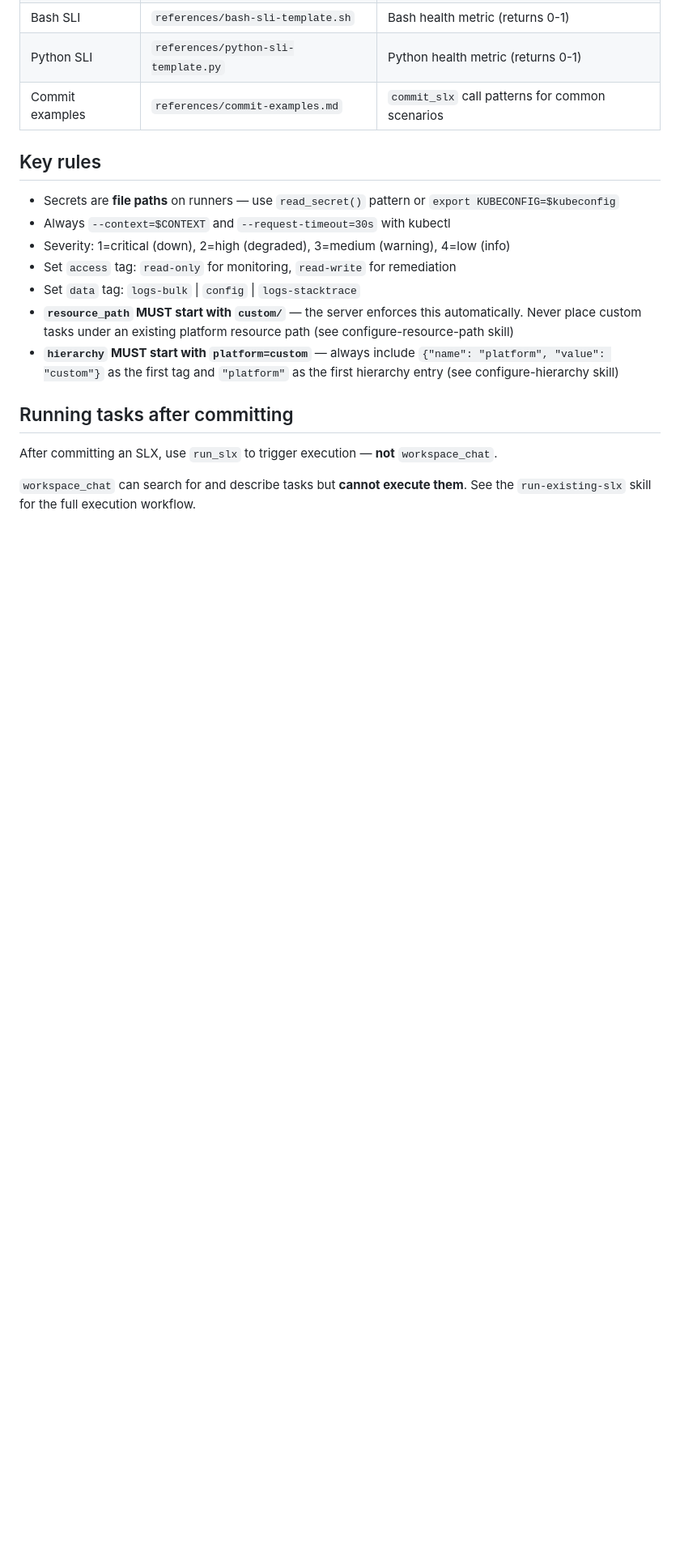
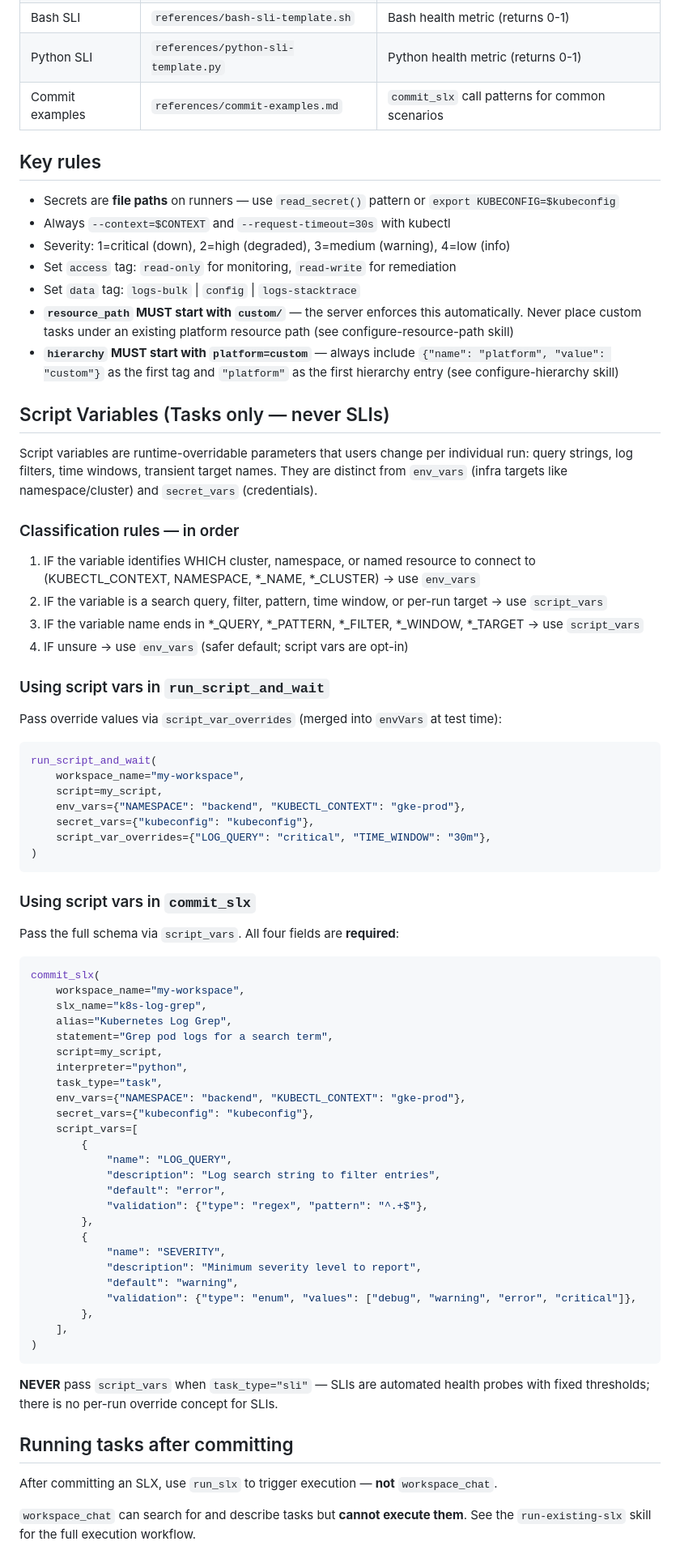
Before and after one commit to runwhen-contrib/runwhen-platform-mcp, a Markdown page: skills/build-runwhen-task/SKILL.md, the part around the change. Shown at 81% size. Rendered like a GitHub page; blank space fills up the shorter version.

Commit message:
docs(skill): document script_vars in build-runwhen-task skill
Co-Authored-By: Claude Sonnet 4.6 <noreply@anthropic.com>

````diff
--- a/skills/build-runwhen-task/SKILL.md
+++ b/skills/build-runwhen-task/SKILL.md
@@ -61,6 +61,71 @@ Read these files for complete, contract-compliant script templates:
 - **`resource_path` MUST start with `custom/`** — the server enforces this automatically. Never place custom tasks under an existing platform resource path (see configure-resource-path skill)
 - **`hierarchy` MUST start with `platform=custom`** — always include `{"name": "platform", "value": "custom"}` as the first tag and `"platform"` as the first hierarchy entry (see configure-hierarchy skill)
 
+## Script Variables (Tasks only — never SLIs)
+
+Script variables are runtime-overridable parameters that users change per individual run:
+query strings, log filters, time windows, transient target names. They are distinct from
+`env_vars` (infra targets like namespace/cluster) and `secret_vars` (credentials).
+
+### Classification rules — in order
+
+1. IF the variable identifies WHICH cluster, namespace, or named resource to connect to
+   (KUBECTL_CONTEXT, NAMESPACE, *_NAME, *_CLUSTER) → use `env_vars`
+2. IF the variable is a search query, filter, pattern, time window, or per-run target →
+   use `script_vars`
+3. IF the variable name ends in *_QUERY, *_PATTERN, *_FILTER, *_WINDOW, *_TARGET →
+   use `script_vars`
+4. IF unsure → use `env_vars` (safer default; script vars are opt-in)
+
+### Using script vars in `run_script_and_wait`
+
+Pass override values via `script_var_overrides` (merged into `envVars` at test time):
+
+```python
+run_script_and_wait(
+    workspace_name="my-workspace",
+    script=my_script,
+    env_vars={"NAMESPACE": "backend", "KUBECTL_CONTEXT": "gke-prod"},
+    secret_vars={"kubeconfig": "kubeconfig"},
+    script_var_overrides={"LOG_QUERY": "critical", "TIME_WINDOW": "30m"},
+)
+```
+
+### Using script vars in `commit_slx`
+
+Pass the full schema via `script_vars`. All four fields are **required**:
+
+```python
+commit_slx(
+    workspace_name="my-workspace",
+    slx_name="k8s-log-grep",
+    alias="Kubernetes Log Grep",
+    statement="Grep pod logs for a search term",
+    script=my_script,
+    interpreter="python",
+    task_type="task",
+    env_vars={"NAMESPACE": "backend", "KUBECTL_CONTEXT": "gke-prod"},
+    secret_vars={"kubeconfig": "kubeconfig"},
+    script_vars=[
+        {
+            "name": "LOG_QUERY",
+            "description": "Log search string to filter entries",
+            "default": "error",
+            "validation": {"type": "regex", "pattern": "^.+$"},
+        },
+        {
+            "name": "SEVERITY",
+            "description": "Minimum severity level to report",
+            "default": "warning",
+            "validation": {"type": "enum", "values": ["debug", "warning", "error", "critical"]},
+        },
+    ],
+)
+```
+
+**NEVER** pass `script_vars` when `task_type="sli"` — SLIs are automated health probes
+with fixed thresholds; there is no per-run override concept for SLIs.
+
 ## Running tasks after committing
 
 After committing an SLX, use `run_slx` to trigger execution — **not** `workspace_chat`.
````
